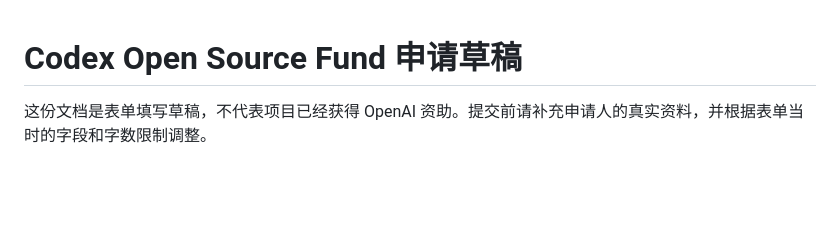
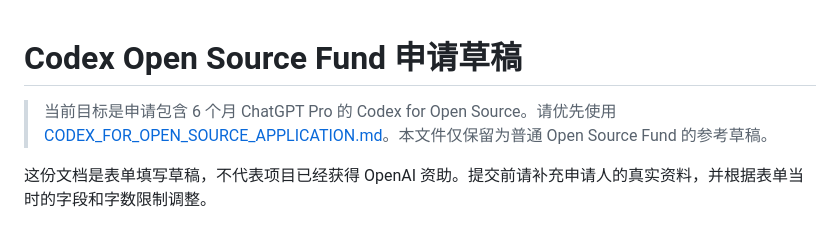
Before and after one commit to wanghaha1997/zhihu-save-to-obsidian, a Markdown page: docs/CODEX_OPEN_SOURCE_FUND_APPLICATION.md, the part around the change. GitHub-like rendering; blank space fills up the shorter version.

Commit message:
Add Codex for Open Source application draft

```diff
--- a/docs/CODEX_OPEN_SOURCE_FUND_APPLICATION.md
+++ b/docs/CODEX_OPEN_SOURCE_FUND_APPLICATION.md
@@ -1,4 +1,6 @@
 # Codex Open Source Fund 申请草稿
+
+> 当前目标是申请包含 6 个月 ChatGPT Pro 的 Codex for Open Source。请优先使用 [CODEX_FOR_OPEN_SOURCE_APPLICATION.md](CODEX_FOR_OPEN_SOURCE_APPLICATION.md)。本文件仅保留为普通 Open Source Fund 的参考草稿。
 
 这份文档是表单填写草稿，不代表项目已经获得 OpenAI 资助。提交前请补充申请人的真实资料，并根据表单当时的字段和字数限制调整。
 
```
Also changed, not shown: docs/CODEX_FOR_OPEN_SOURCE_APPLICATION.md (added, +50 -0 lines).
